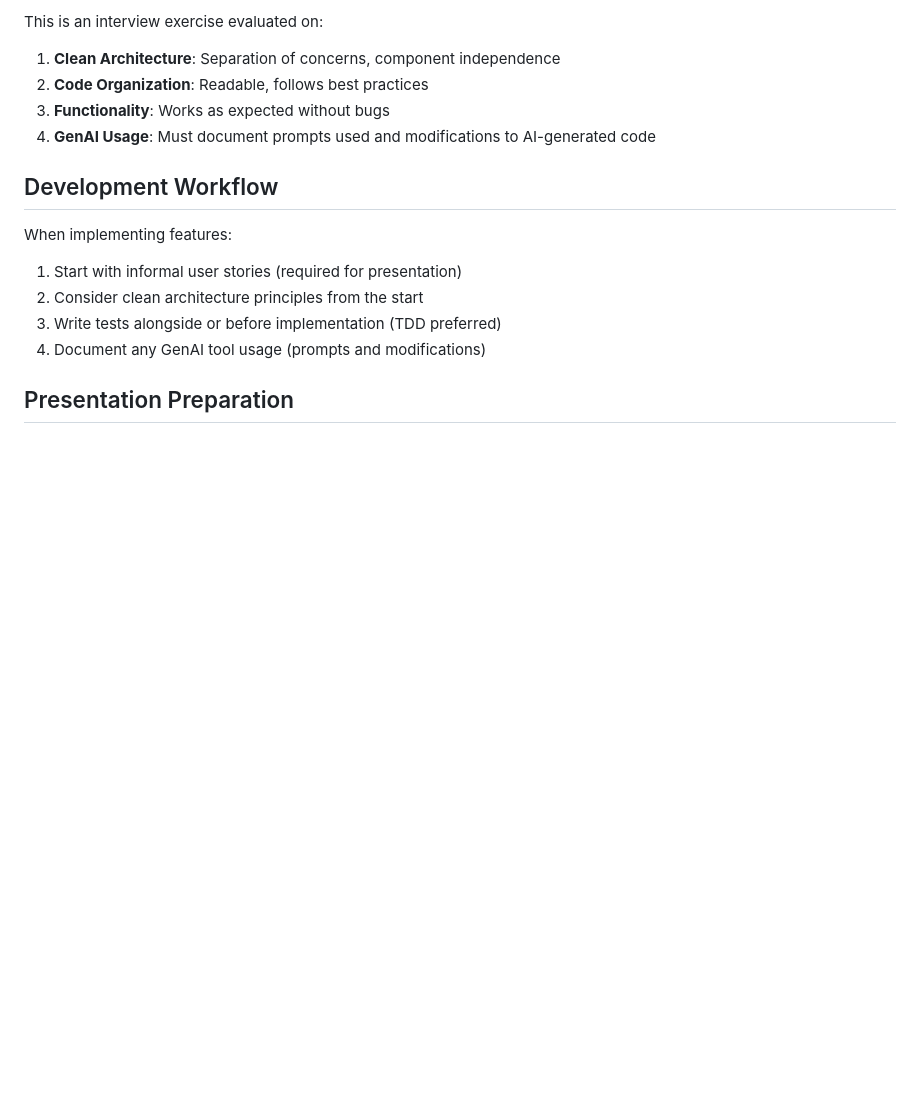
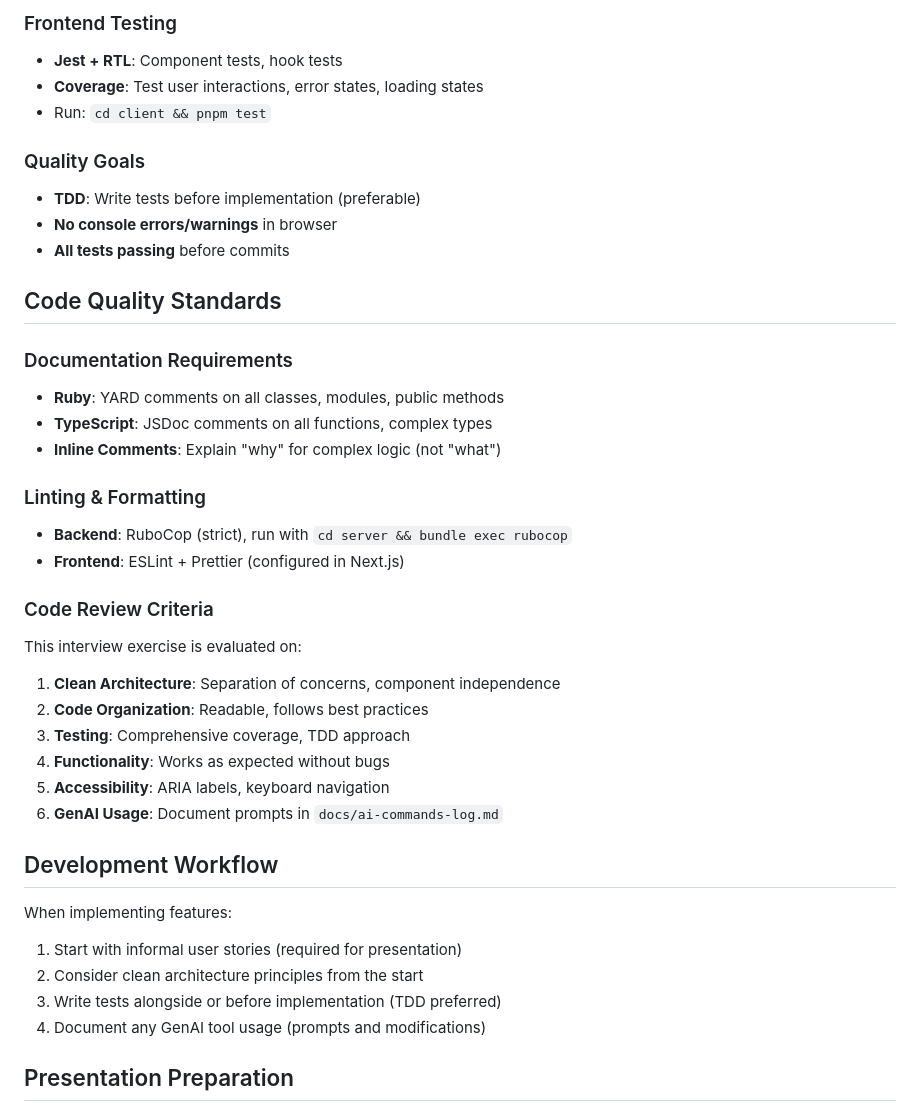
Before and after one commit to jcflow/pokedex, a Markdown page: CLAUDE.md, the part around one of its changes. Rendered like a GitHub page; blank space fills up the shorter version.

```diff
--- a/CLAUDE.md
+++ b/CLAUDE.md
@@ -61,9 +139,33 @@ The project evaluation heavily weights testing:
 
-This is an interview exercise evaluated on:
+### Frontend Testing
+- **Jest + RTL**: Component tests, hook tests
+- **Coverage**: Test user interactions, error states, loading states
+- Run: `cd client && pnpm test`
+
+### Quality Goals
+- **TDD**: Write tests before implementation (preferable)
+- **No console errors/warnings** in browser
+- **All tests passing** before commits
+
+## Code Quality Standards
+
+### Documentation Requirements
+- **Ruby**: YARD comments on all classes, modules, public methods
+- **TypeScript**: JSDoc comments on all functions, complex types
+- **Inline Comments**: Explain "why" for complex logic (not "what")
+
+### Linting & Formatting
+- **Backend**: RuboCop (strict), run with `cd server && bundle exec rubocop`
+- **Frontend**: ESLint + Prettier (configured in Next.js)
+
+### Code Review Criteria
+This interview exercise is evaluated on:
 1. **Clean Architecture**: Separation of concerns, component independence
 2. **Code Organization**: Readable, follows best practices
-3. **Functionality**: Works as expected without bugs
-4. **GenAI Usage**: Must document prompts used and modifications to AI-generated code
+3. **Testing**: Comprehensive coverage, TDD approach
+4. **Functionality**: Works as expected without bugs
+5. **Accessibility**: ARIA labels, keyboard navigation
+6. **GenAI Usage**: Document prompts in `docs/ai-commands-log.md`
 
 ## Development Workflow
 
```
Also changed, not shown: other parts of CLAUDE.md (+109 -31 lines), docs/ai-commands-log.md (added, +7 -0 lines).
